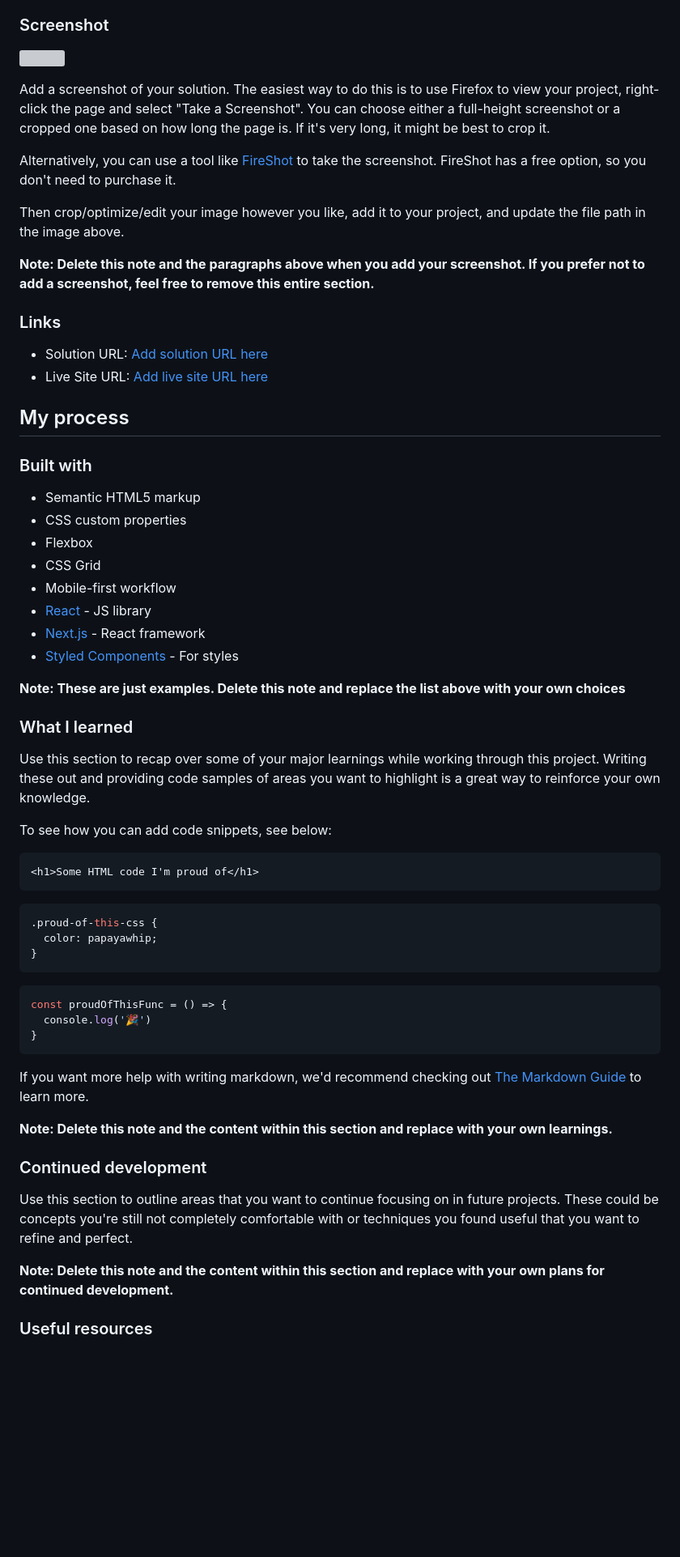
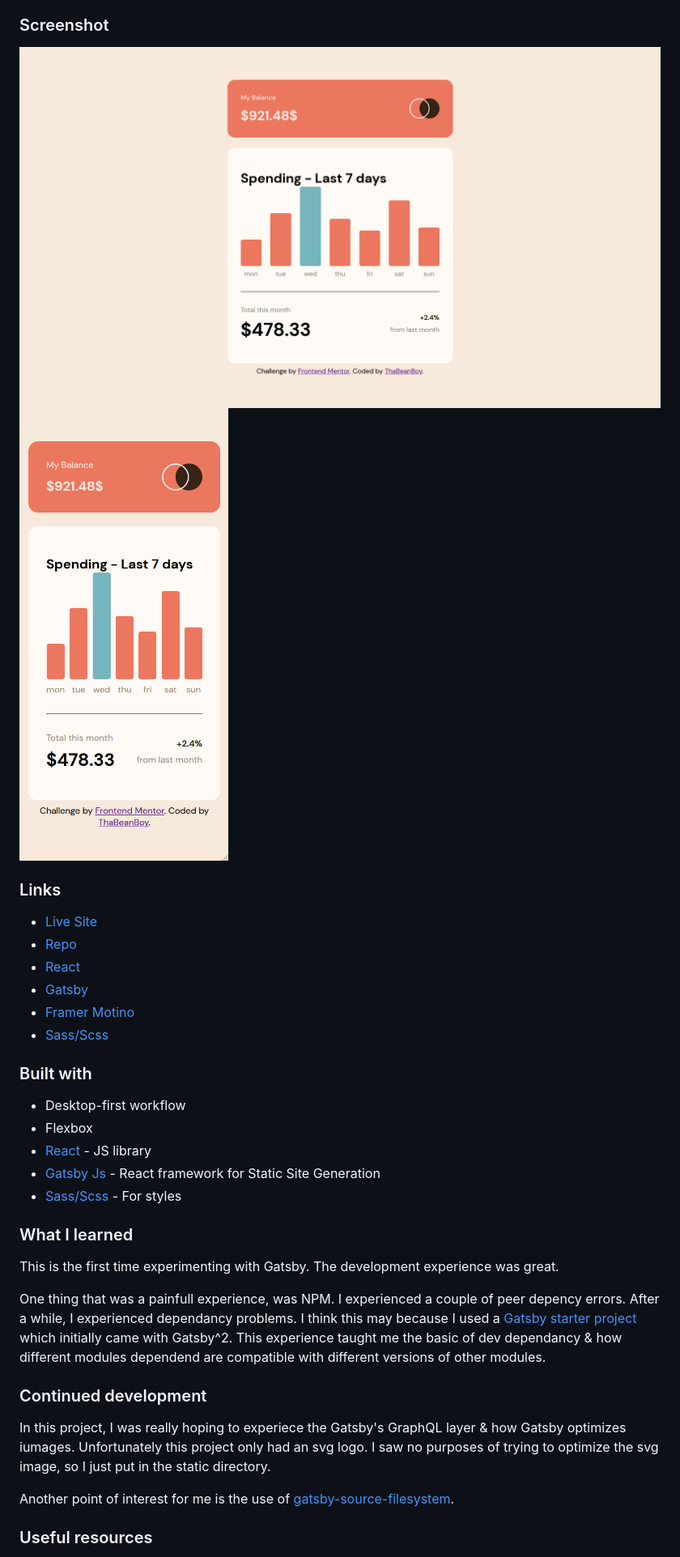
Before and after one commit to ThaBeanBoy/Front-End-Mentor-Expenses-Chart-Component, a Markdown page: README-template.md, the part around the change printed below. Shown: that part at 81% size. GitHub-like rendering; pictures changed too: screenshot-mobile.png (added), screenshot.png (added); blank space fills up the shorter version; grey boxes are pictures that could not be loaded.

````diff
--- a/README-template.md
+++ b/README-template.md
@@ -32,65 +30,37 @@ Users should be able to:
 
 ### Screenshot
 
-![](./screenshot.jpg)
-
-Add a screenshot of your solution. The easiest way to do this is to use Firefox to view your project, right-click the page and select "Take a Screenshot". You can choose either a full-height screenshot or a cropped one based on how long the page is. If it's very long, it might be best to crop it.
-
-Alternatively, you can use a tool like [FireShot](https://getfireshot.com/) to take the screenshot. FireShot has a free option, so you don't need to purchase it.
-
-Then crop/optimize/edit your image however you like, add it to your project, and update the file path in the image above.
-
-**Note: Delete this note and the paragraphs above when you add your screenshot. If you prefer not to add a screenshot, feel free to remove this entire section.**
+![](./screenshot.png)
+![](./screenshot-mobile.png)
 
 ### Links
 
-- Solution URL: [Add solution URL here](https://your-solution-url.com)
-- Live Site URL: [Add live site URL here](https://your-live-site-url.com)
-
-## My process
+- [Live Site](https://frontendmentorexpenseschartcom.gatsbyjs.io/)
+- [Repo](https://github.com/ThaBeanBoy/Front-End-Mentor-Expenses-Chart-Component)
+- [React](https://reactjs.org/)
+- [Gatsby](https://www.gatsbyjs.com/)
+- [Framer Motino](https://www.framer.com/motion/)
+- [Sass/Scss](https://sass-lang.com/)
 
 ### Built with
 
-- Semantic HTML5 markup
-- CSS custom properties
+- Desktop-first workflow
 - Flexbox
-- CSS Grid
-- Mobile-first workflow
 - [React](https://reactjs.org/) - JS library
-- [Next.js](https://nextjs.org/) - React framework
-- [Styled Components](https://styled-components.com/) - For styles
-
-**Note: These are just examples. Delete this note and replace the list above with your own choices**
+- [Gatsby Js](https://www.gatsbyjs.com/) - React framework for Static Site Generation
+- [Sass/Scss](https://sass-lang.com/) - For styles
 
 ### What I learned
 
-Use this section to recap over some of your major learnings while working through this project. Writing these out and providing code samples of areas you want to highlight is a great way to reinforce your own knowledge.
+This is the first time experimenting with Gatsby. The development experience was great.
 
-To see how you can add code snippets, see below:
-
-```html
-<h1>Some HTML code I'm proud of</h1>
-```
-```css
-.proud-of-this-css {
-  color: papayawhip;
-}
-```
-```js
-const proudOfThisFunc = () => {
-  console.log('🎉')
-}
-```
-
-If you want more help with writing markdown, we'd recommend checking out [The Markdown Guide](https://www.markdownguide.org/) to learn more.
-
-**Note: Delete this note and the content within this section and replace with your own learnings.**
+One thing that was a painfull experience, was NPM. I experienced a couple of peer depency errors. After a while, I experienced dependancy problems. I think this may because I used a [Gatsby starter project](https://www.gatsbyjs.com/starters/gatsbyjs/gatsby-starter-hello-world) which initially came with Gatsby^2. This experience taught me the basic of dev dependancy & how different modules dependend are compatible with different versions of other modules.
 
 ### Continued development
 
-Use this section to outline areas that you want to continue focusing on in future projects. These could be concepts you're still not completely comfortable with or techniques you found useful that you want to refine and perfect.
+In this project, I was really hoping to experiece the Gatsby's GraphQL layer & how Gatsby optimizes iumages. Unfortunately this project only had an svg logo. I saw no purposes of trying to optimize the svg image, so I just put in the static directory.
 
-**Note: Delete this note and the content within this section and replace with your own plans for continued development.**
+Another point of interest for me is the use of [gatsby-source-filesystem](https://www.npmjs.com/package/gatsby-source-filesystem).
 
 ### Useful resources
 
````
Also changed, not shown: other parts of README-template.md (+19 -28 lines), README.md (+52 -72 lines).
